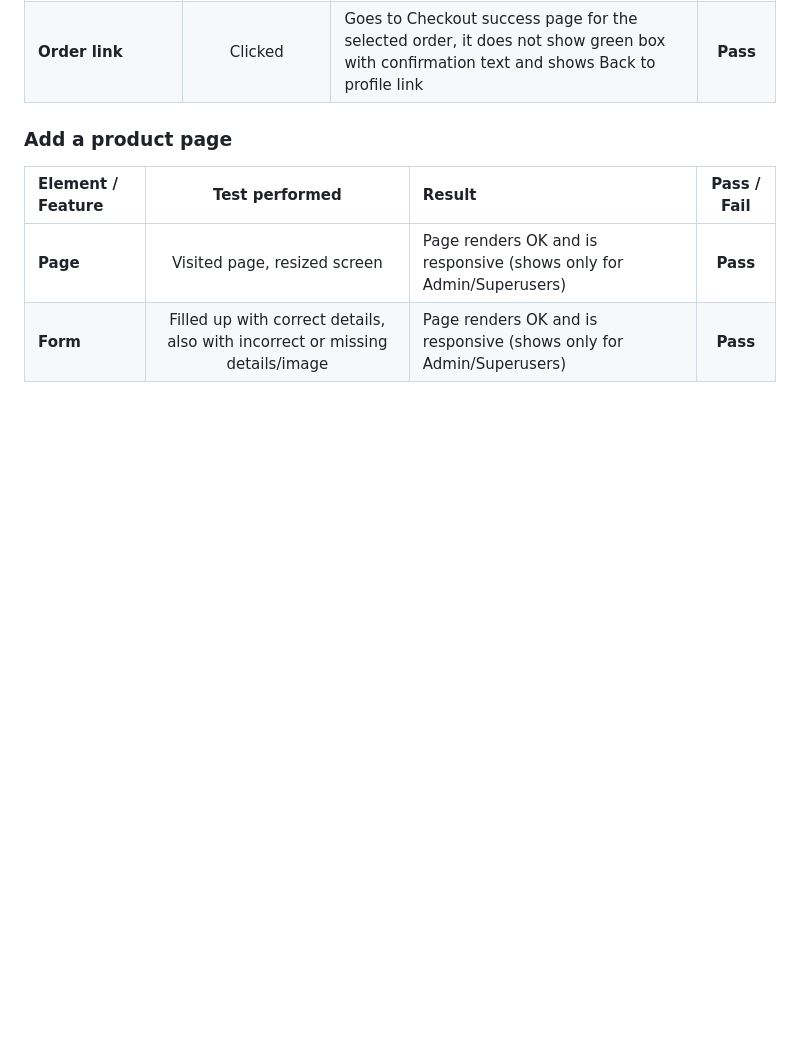
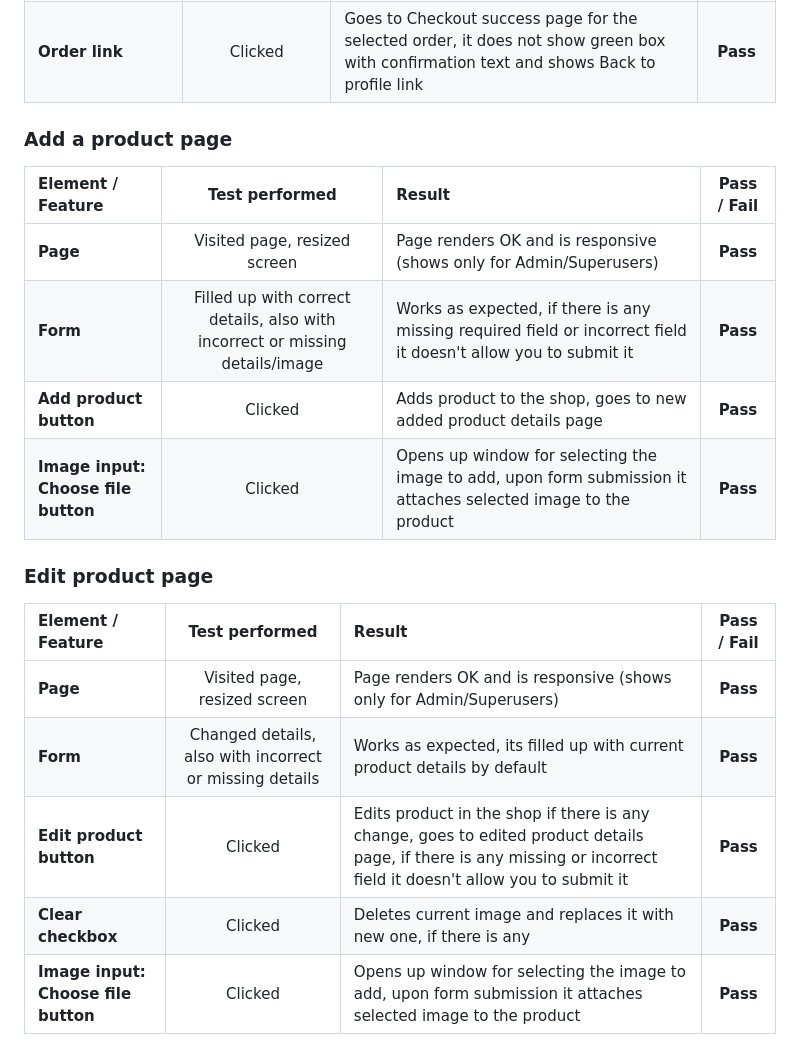
Before and after one commit to ricocatford/black-dog-shop, a Markdown page: TESTING.md, the part around one of its changes. Rendered like a GitHub page; blank space fills up the shorter version.

Commit message:
Added more TESTING

```diff
--- a/TESTING.md
+++ b/TESTING.md
@@ -168,7 +168,19 @@ ensure it's working as expected in other browsers.
 
 ### Add a product page
 
-| **Element / Feature** |                              **Test performed**                              | **Result**                                                            | **Pass / Fail** |
-|:----------------------|:----------------------------------------------------------------------------:|:----------------------------------------------------------------------|:---------------:|
-| **Page**              |                         Visited page, resized screen                         | Page renders OK and is responsive (shows only for Admin/Superusers) |    **Pass**     |
-| **Form**              | Filled up with correct details, also with incorrect or missing details/image | Page renders OK and is responsive (shows only for Admin/Superusers) |    **Pass**     |
+| **Element / Feature**               |                              **Test performed**                              | **Result**                                                                                                     | **Pass / Fail** |
+|:------------------------------------|:----------------------------------------------------------------------------:|:---------------------------------------------------------------------------------------------------------------|:---------------:|
+| **Page**                            |                         Visited page, resized screen                         | Page renders OK and is responsive (shows only for Admin/Superusers)                                            |    **Pass**     |
+| **Form**                            | Filled up with correct details, also with incorrect or missing details/image | Works as expected, if there is any missing required field or incorrect field it doesn't allow you to submit it |    **Pass**     |
+| **Add product button**              |                                   Clicked                                    | Adds product to the shop, goes to new added product details page                                               |    **Pass**     |
+| **Image input: Choose file button** |                                   Clicked                                    | Opens up window for selecting the image to add, upon form submission it attaches selected image to the product |    **Pass**     |
+
+### Edit product page
+
+| **Element / Feature**               |                   **Test performed**                    | **Result**                                                                                                                                                          | **Pass / Fail** |
+|:------------------------------------|:-------------------------------------------------------:|:--------------------------------------------------------------------------------------------------------------------------------------------------------------------|:---------------:|
+| **Page**                            |              Visited page, resized screen               | Page renders OK and is responsive (shows only for Admin/Superusers)                                                                                                 |    **Pass**     |
+| **Form**                            | Changed details, also with incorrect or missing details | Works as expected, its filled up with current product details by default                                                                                            |    **Pass**     |
+| **Edit product button**             |                         Clicked                         | Edits product in the shop if there is any change, goes to edited product details page, if there is any missing or incorrect field it doesn't allow you to submit it |    **Pass**     |
+| **Clear checkbox**                  |                         Clicked                         | Deletes current image and replaces it with new one, if there is any                                                                                                 |    **Pass**     |
+| **Image input: Choose file button** |                         Clicked                         | Opens up window for selecting the image to add, upon form submission it attaches selected image to the product                                                      |    **Pass**     |
```
Also changed, not shown: other parts of TESTING.md (+5 -5 lines).
